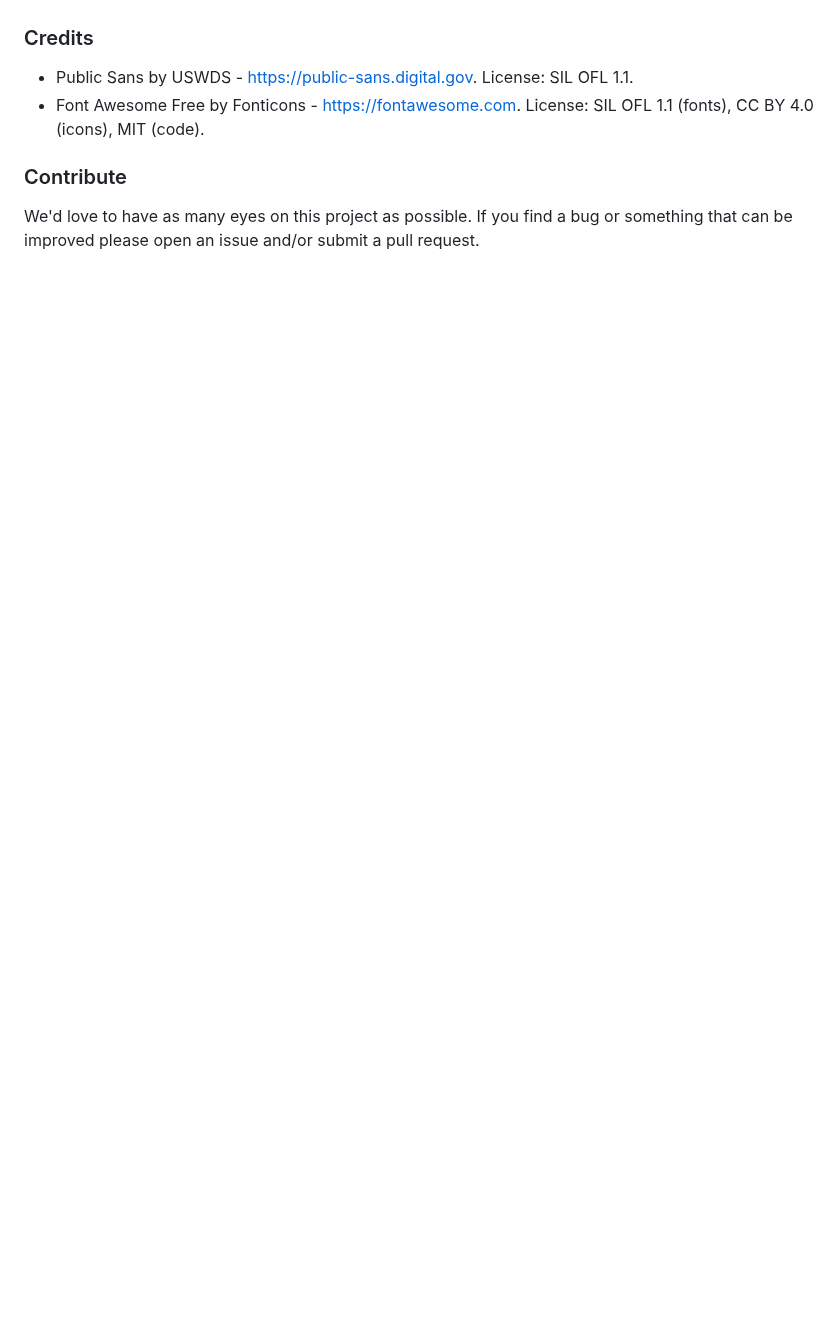
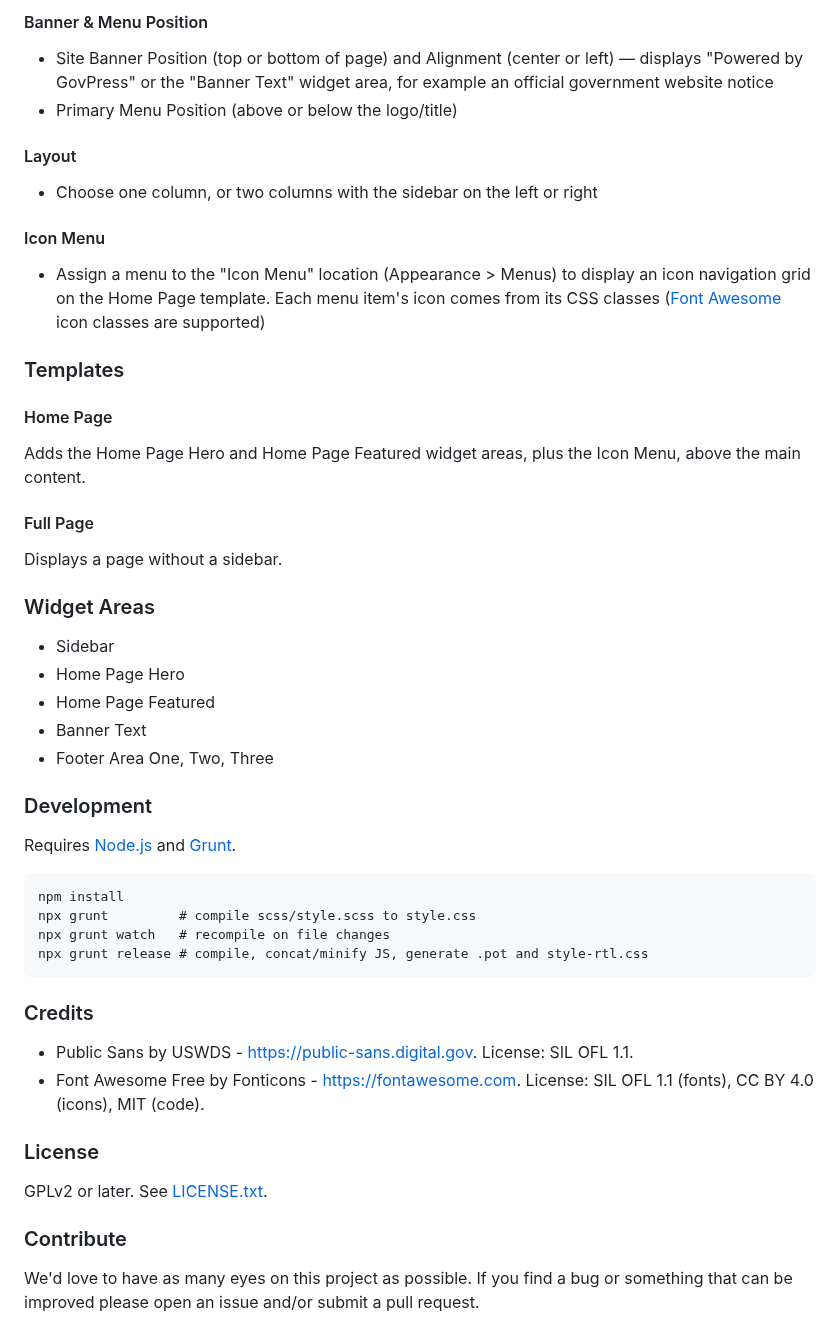
Before and after one commit to govfresh/govpress, a Markdown page: README.md, the part around one of its changes. Drawn GitHub-style; blank space fills up the shorter version.

````diff
--- a/README.md
+++ b/README.md
@@ -16,9 +43,49 @@
+#### Banner & Menu Position
+* Site Banner Position (top or bottom of page) and Alignment (center or left) — displays "Powered by GovPress" or the "Banner Text" widget area, for example an official government website notice
+* Primary Menu Position (above or below the logo/title)
+
+#### Layout
+* Choose one column, or two columns with the sidebar on the left or right
+
+#### Icon Menu
+* Assign a menu to the "Icon Menu" location (Appearance > Menus) to display an icon navigation grid on the Home Page template. Each menu item's icon comes from its CSS classes ([Font Awesome](https://fontawesome.com) icon classes are supported)
+
+### Templates
+
+#### Home Page
+Adds the Home Page Hero and Home Page Featured widget areas, plus the Icon Menu, above the main content.
+
+#### Full Page
+Displays a page without a sidebar.
+
+### Widget Areas
+
+* Sidebar
+* Home Page Hero
+* Home Page Featured
+* Banner Text
+* Footer Area One, Two, Three
+
+### Development
+
+Requires [Node.js](https://nodejs.org/) and [Grunt](https://gruntjs.com/).
+
+```
+npm install
+npx grunt         # compile scss/style.scss to style.css
+npx grunt watch   # recompile on file changes
+npx grunt release # compile, concat/minify JS, generate .pot and style-rtl.css
+```
 
 ### Credits
 
 * Public Sans by USWDS - https://public-sans.digital.gov. License: SIL OFL 1.1.
 * Font Awesome Free by Fonticons - https://fontawesome.com. License: SIL OFL 1.1 (fonts), CC BY 4.0 (icons), MIT (code).
 
+### License
+
+GPLv2 or later. See [LICENSE.txt](LICENSE.txt).
+
 ### Contribute
 
-We'd love to have as many eyes on this project as possible.  If you find a bug or something that can be improved please open an issue and/or submit a pull request.
+We'd love to have as many eyes on this project as possible. If you find a bug or something that can be improved please open an issue and/or submit a pull request.
````
Also changed, not shown: other parts of README.md (+32 -5 lines), images/logo.png (deleted), screenshot.png, 3 other files.
